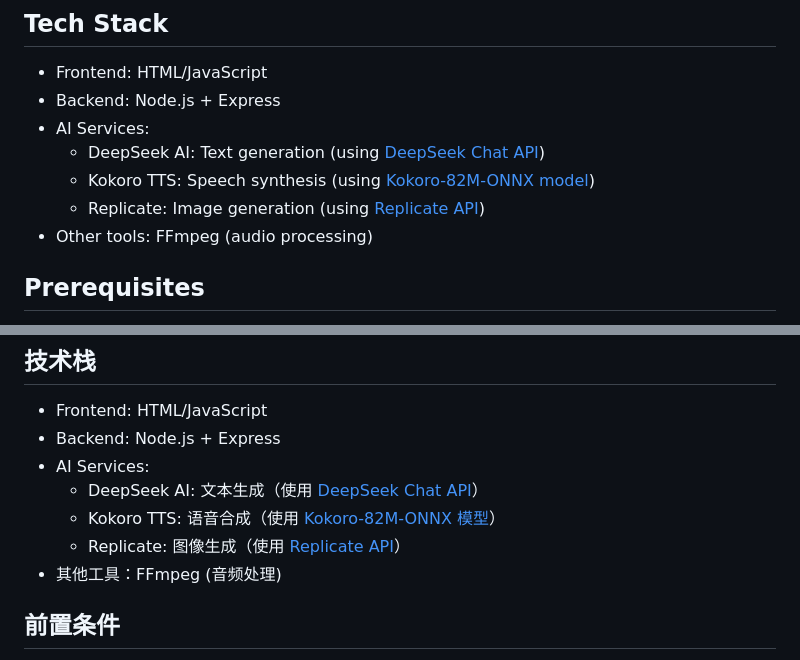
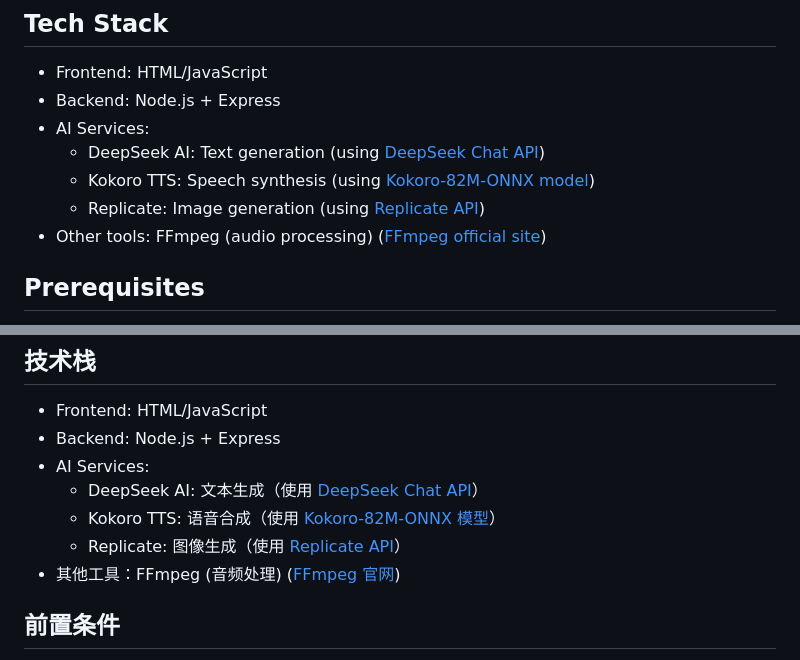
Before and after one commit to xtimesai/AI-ContentCraft, a Markdown page: README.md, 2 parts joined by grey strips. GitHub-like rendering.

Commit message:
docs: add FFmpeg official site link

```diff
--- a/README.md
+++ b/README.md
@@ -24,7 +24,7 @@ AI ContentCraft is a versatile content creation tool that integrates text genera
   - DeepSeek AI: Text generation (using [DeepSeek Chat API](https://platform.deepseek.com/))
   - Kokoro TTS: Speech synthesis (using [Kokoro-82M-ONNX model](https://huggingface.co/onnx-community/Kokoro-82M-ONNX))
   - Replicate: Image generation (using [Replicate API](https://replicate.com/))
-- Other tools: FFmpeg (audio processing)
+- Other tools: FFmpeg (audio processing) ([FFmpeg official site](https://ffmpeg.org/))
 
 ## Prerequisites
 
@@ -168,7 +168,7 @@ AI ContentCraft 是一个多功能的内容创作工具，集成了文本生成
   - DeepSeek AI: 文本生成（使用 [DeepSeek Chat API](https://platform.deepseek.com/)）
   - Kokoro TTS: 语音合成（使用 [Kokoro-82M-ONNX 模型](https://huggingface.co/onnx-community/Kokoro-82M-ONNX)）
   - Replicate: 图像生成（使用 [Replicate API](https://replicate.com/)）
-- 其他工具：FFmpeg (音频处理)
+- 其他工具：FFmpeg (音频处理) ([FFmpeg 官网](https://ffmpeg.org/))
 
 ## 前置条件
 
```
